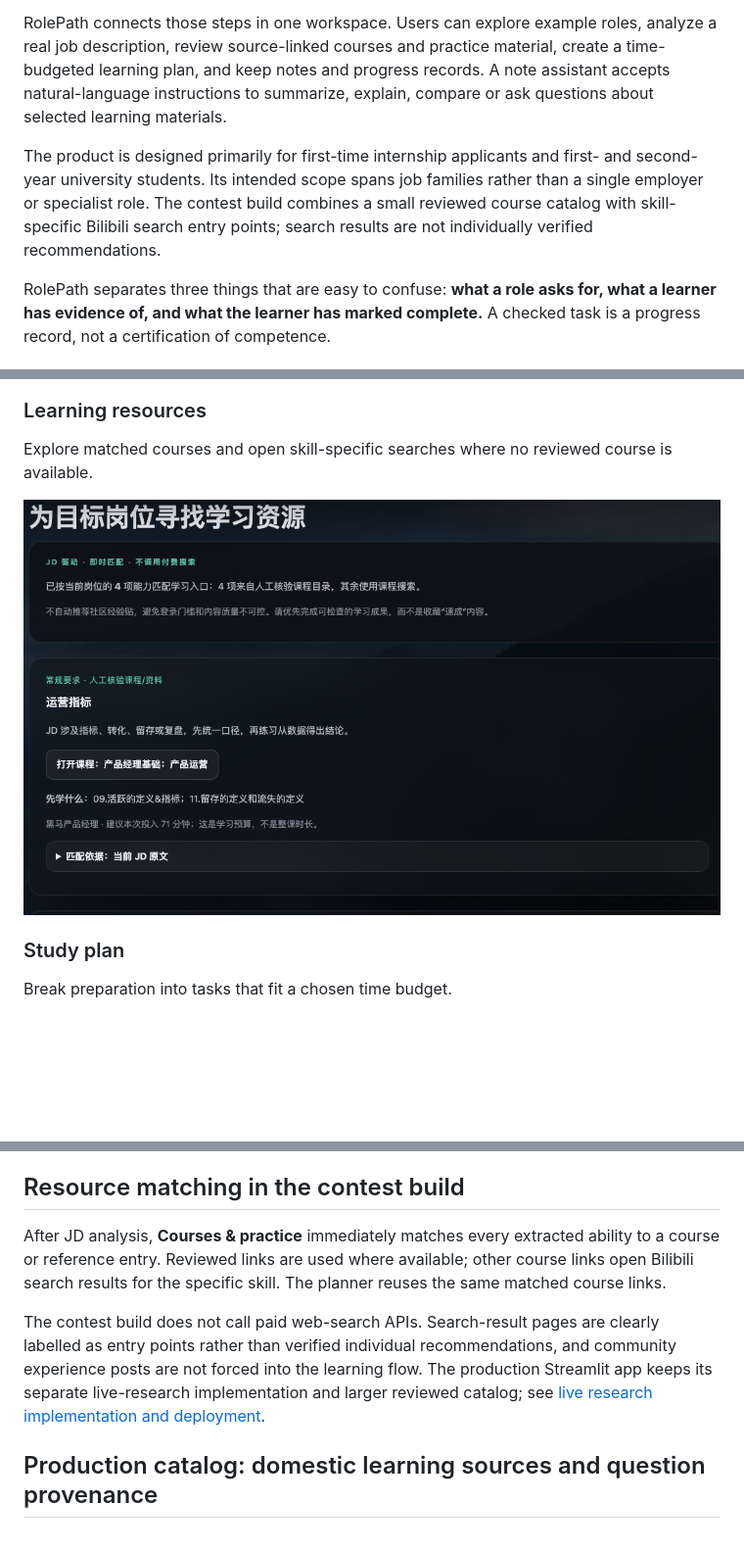
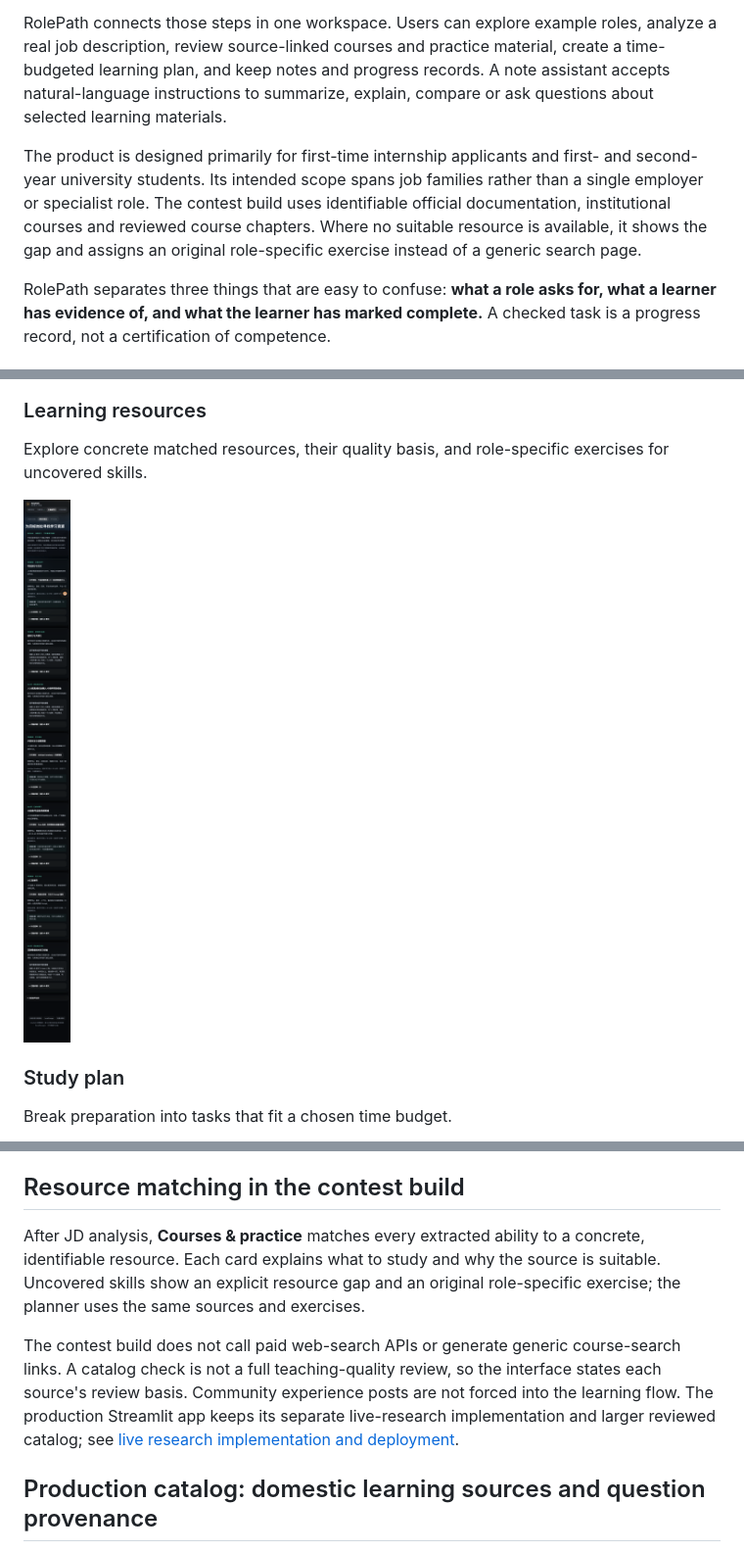
Before and after one commit to kodiak-10/rolepath, a Markdown page: README.md, 3 parts joined by grey strips. Shown at 98% size. Rendered like a GitHub page; pictures changed too: docs/screenshots/resources.png; blank space fills up the shorter version.

Commit message:
Fix JD latency and replace generic course searches

```diff
--- a/README.md
+++ b/README.md
@@ -24,7 +24,7 @@ A job description tells a student what an employer expects. It rarely explains w
 
 RolePath connects those steps in one workspace. Users can explore example roles, analyze a real job description, review source-linked courses and practice material, create a time-budgeted learning plan, and keep notes and progress records. A note assistant accepts natural-language instructions to summarize, explain, compare or ask questions about selected learning materials.
 
-The product is designed primarily for first-time internship applicants and first- and second-year university students. Its intended scope spans job families rather than a single employer or specialist role. The contest build combines a small reviewed course catalog with skill-specific Bilibili search entry points; search results are not individually verified recommendations.
+The product is designed primarily for first-time internship applicants and first- and second-year university students. Its intended scope spans job families rather than a single employer or specialist role. The contest build uses identifiable official documentation, institutional courses and reviewed course chapters. Where no suitable resource is available, it shows the gap and assigns an original role-specific exercise instead of a generic search page.
 
 RolePath separates three things that are easy to confuse: **what a role asks for, what a learner has evidence of, and what the learner has marked complete.** A checked task is a progress record, not a certification of competence.
 
@@ -40,7 +40,7 @@ Review extracted requirements alongside their source text in the original job de
 
 ### Learning resources
 
-Explore matched courses and open skill-specific searches where no reviewed course is available.
+Explore concrete matched resources, their quality basis, and role-specific exercises for uncovered skills.
 
 ![Learning resources for the example role](docs/screenshots/resources.png)
 
@@ -275,9 +275,9 @@ The current monthly plan is CNY 12.90 with unlimited AI use. The owner reviews a
 
 ## Resource matching in the contest build
 
-After JD analysis, **Courses & practice** immediately matches every extracted ability to a course or reference entry. Reviewed links are used where available; other course links open Bilibili search results for the specific skill. The planner reuses the same matched course links.
+After JD analysis, **Courses & practice** matches every extracted ability to a concrete, identifiable resource. Each card explains what to study and why the source is suitable. Uncovered skills show an explicit resource gap and an original role-specific exercise; the planner uses the same sources and exercises.
 
-The contest build does not call paid web-search APIs. Search-result pages are clearly labelled as entry points rather than verified individual recommendations, and community experience posts are not forced into the learning flow. The production Streamlit app keeps its separate live-research implementation and larger reviewed catalog; see [live research implementation and deployment](deploy/RESOURCE_RESEARCH.md).
+The contest build does not call paid web-search APIs or generate generic course-search links. A catalog check is not a full teaching-quality review, so the interface states each source's review basis. Community experience posts are not forced into the learning flow. The production Streamlit app keeps its separate live-research implementation and larger reviewed catalog; see [live research implementation and deployment](deploy/RESOURCE_RESEARCH.md).
 
 ## Production catalog: domestic learning sources and question provenance
 
```
Also changed, not shown: other parts of README.md (+1 -1 lines), README.zh-CN.md (+5 -5 lines), 6 other files.
